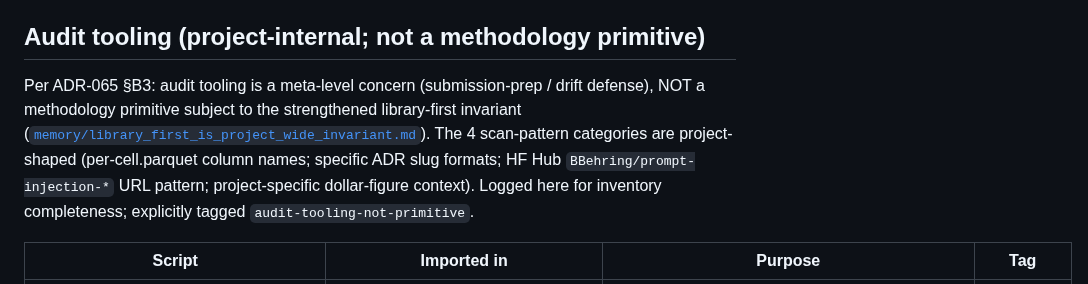
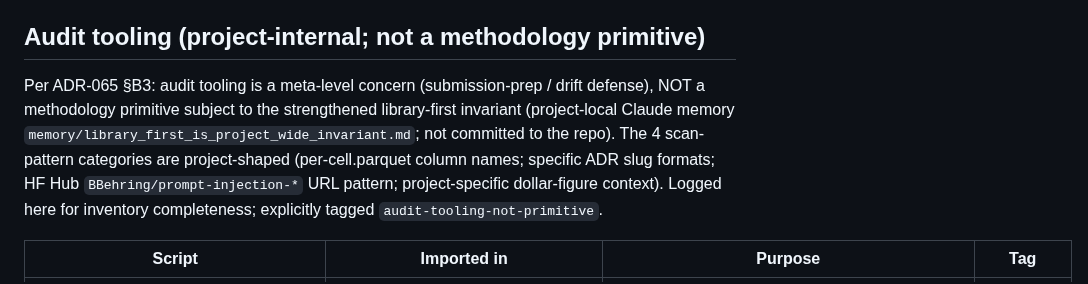
Before and after one commit to brandon-behring/prompt-injection-detection-prototype, a Markdown page: decisions/library_imports.md, the part around the change. Drawn GitHub-style.

```diff
--- a/decisions/library_imports.md
+++ b/decisions/library_imports.md
@@ -179,7 +179,7 @@ Workflow: `build_dedup_holdout` → hand-label → `calibrate_dedup` → unskip
 
 ## Audit tooling (project-internal; not a methodology primitive)
 
-Per ADR-065 §B3: audit tooling is a meta-level concern (submission-prep / drift defense), NOT a methodology primitive subject to the strengthened library-first invariant ([`memory/library_first_is_project_wide_invariant.md`](../../../.claude/projects/-home-brandon-behring-Claude-prompt-injection-detection-submission/memory/library_first_is_project_wide_invariant.md)). The 4 scan-pattern categories are project-shaped (per-cell.parquet column names; specific ADR slug formats; HF Hub `BBehring/prompt-injection-*` URL pattern; project-specific dollar-figure context). Logged here for inventory completeness; explicitly tagged `audit-tooling-not-primitive`.
+Per ADR-065 §B3: audit tooling is a meta-level concern (submission-prep / drift defense), NOT a methodology primitive subject to the strengthened library-first invariant (project-local Claude memory `memory/library_first_is_project_wide_invariant.md`; not committed to the repo). The 4 scan-pattern categories are project-shaped (per-cell.parquet column names; specific ADR slug formats; HF Hub `BBehring/prompt-injection-*` URL pattern; project-specific dollar-figure context). Logged here for inventory completeness; explicitly tagged `audit-tooling-not-primitive`.
 
 | Script | Imported in | Purpose | Tag |
 |---|---|---|---|
```
Also changed, not shown: decisions/ADR-065-writeup-accuracy-narrative-and-callout-conventions.md (+2 -2 lines).
